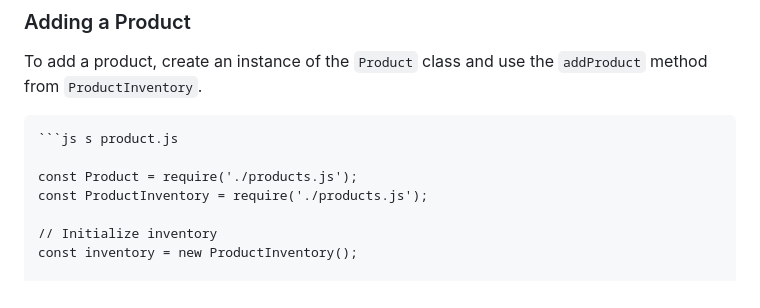
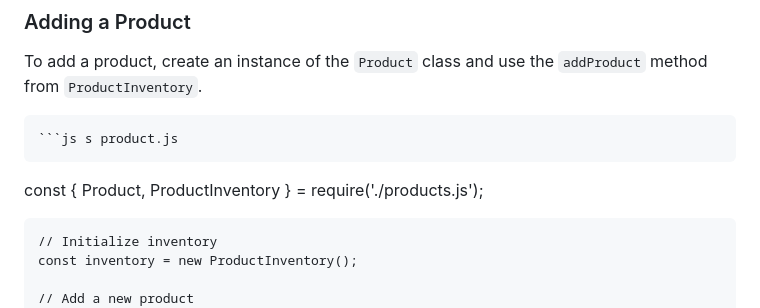
Before and after one commit to davgar2023/product-inventory, a Markdown page: README.md, the part around the change. Drawn GitHub-style.

````diff
--- a/README.md
+++ b/README.md
@@ -55,8 +55,7 @@ To add a product, create an instance of the `Product` class and use the `addProd
 
     ```js s product.js
 
-    const Product = require('./products.js');
-    const ProductInventory = require('./products.js');
+   const { Product, ProductInventory } = require('./products.js');
 
     // Initialize inventory
     const inventory = new ProductInventory();
````
